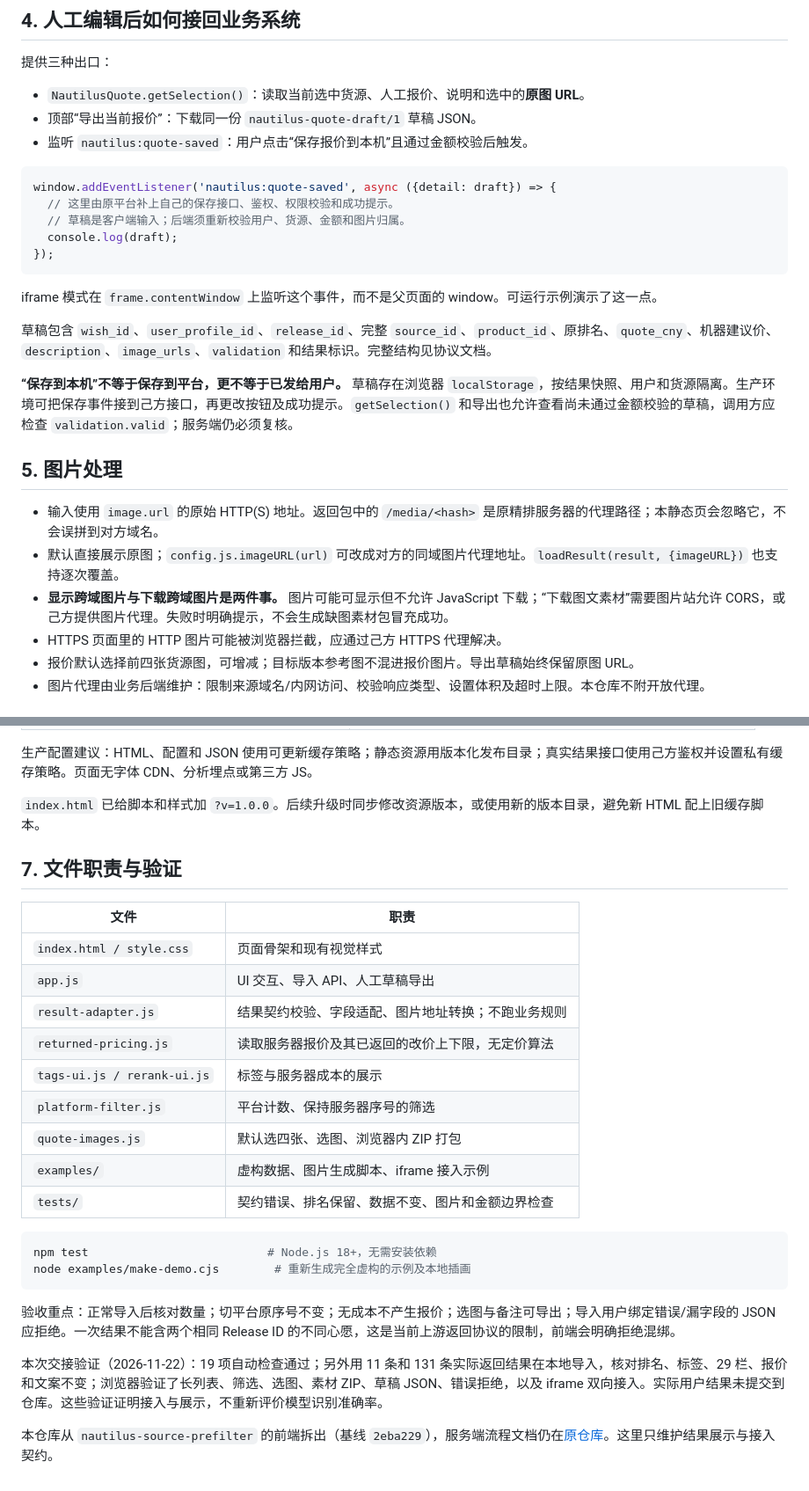
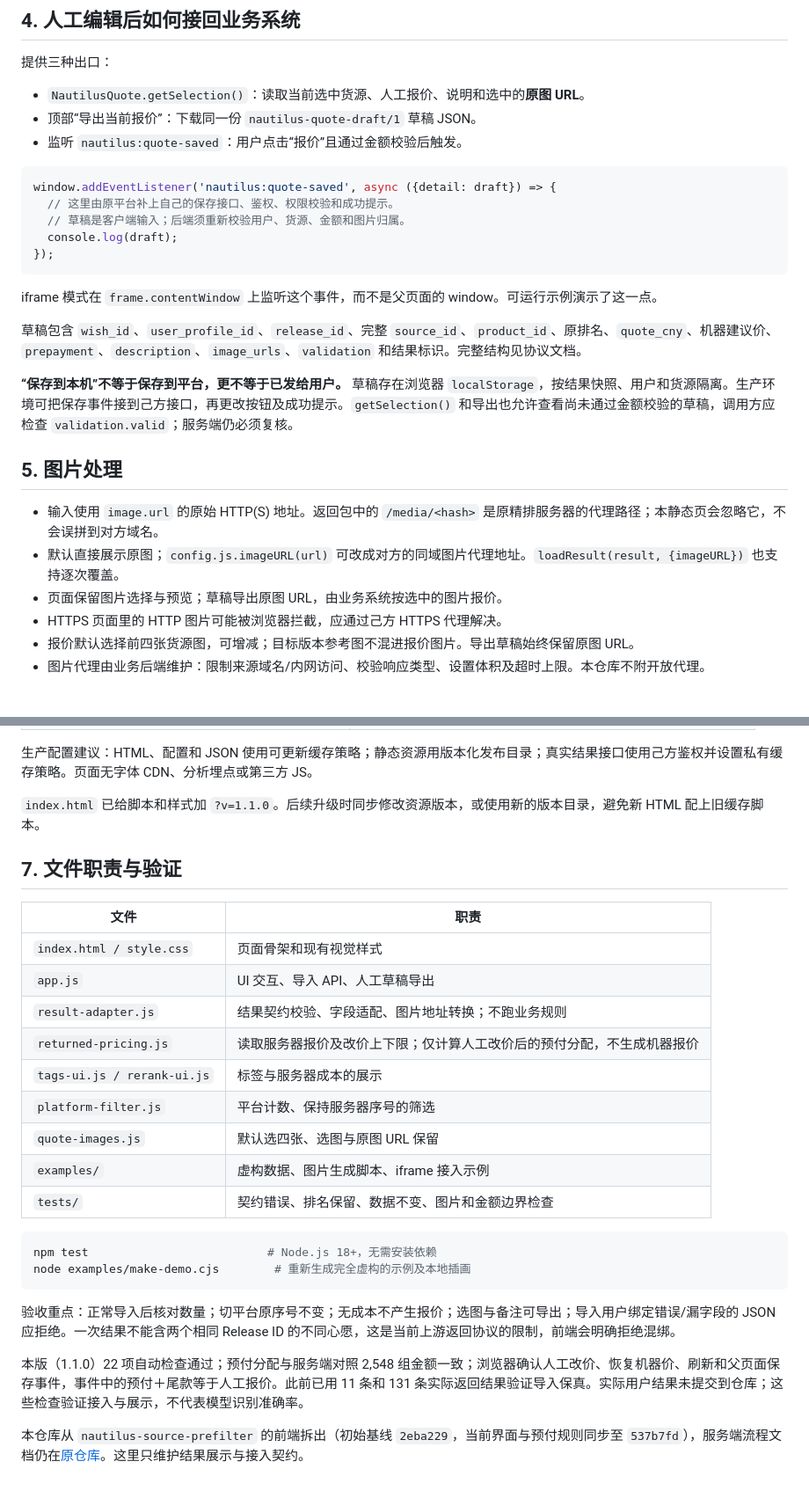
Before and after one commit to yvetteyan7/nautilus-quote-frontend, a Markdown page: README.md, 2 parts joined by grey strips. Shown at 88% size. Drawn GitHub-style.

````diff
--- a/README.md
+++ b/README.md
@@ -125,7 +133,7 @@ frame.addEventListener('load', async () => {
 
 - `NautilusQuote.getSelection()`：读取当前选中货源、人工报价、说明和选中的**原图 URL**。
 - 顶部“导出当前报价”：下载同一份 `nautilus-quote-draft/1` 草稿 JSON。
-- 监听 `nautilus:quote-saved`：用户点击“保存报价到本机”且通过金额校验后触发。
+- 监听 `nautilus:quote-saved`：用户点击“报价”且通过金额校验后触发。
 
 ```js
 window.addEventListener('nautilus:quote-saved', async ({detail: draft}) => {
@@ -137,7 +145,7 @@ window.addEventListener('nautilus:quote-saved', async ({detail: draft}) => {
 
 iframe 模式在 `frame.contentWindow` 上监听这个事件，而不是父页面的 window。可运行示例演示了这一点。
 
-草稿包含 `wish_id`、`user_profile_id`、`release_id`、完整 `source_id`、`product_id`、原排名、`quote_cny`、机器建议价、`description`、`image_urls`、`validation` 和结果标识。完整结构见协议文档。
+草稿包含 `wish_id`、`user_profile_id`、`release_id`、完整 `source_id`、`product_id`、原排名、`quote_cny`、机器建议价、`prepayment`、`description`、`image_urls`、`validation` 和结果标识。完整结构见协议文档。
 
 **“保存到本机”不等于保存到平台，更不等于已发给用户。** 草稿存在浏览器 `localStorage`，按结果快照、用户和货源隔离。生产环境可把保存事件接到己方接口，再更改按钮及成功提示。`getSelection()` 和导出也允许查看尚未通过金额校验的草稿，调用方应检查 `validation.valid`；服务端仍必须复核。
 
@@ -145,7 +153,7 @@ iframe 模式在 `frame.contentWindow` 上监听这个事件，而不是父页
 
 - 输入使用 `image.url` 的原始 HTTP(S) 地址。返回包中的 `/media/<hash>` 是原精排服务器的代理路径；本静态页会忽略它，不会误拼到对方域名。
 - 默认直接展示原图；`config.js.imageURL(url)` 可改成对方的同域图片代理地址。`loadResult(result, {imageURL})` 也支持逐次覆盖。
-- **显示跨域图片与下载跨域图片是两件事。** 图片可能可显示但不允许 JavaScript 下载；“下载图文素材”需要图片站允许 CORS，或己方提供图片代理。失败时明确提示，不会生成缺图素材包冒充成功。
+- 页面保留图片选择与预览；草稿导出原图 URL，由业务系统按选中的图片报价。
 - HTTPS 页面里的 HTTP 图片可能被浏览器拦截，应通过己方 HTTPS 代理解决。
 - 报价默认选择前四张货源图，可增减；目标版本参考图不混进报价图片。导出草稿始终保留原图 URL。
 - 图片代理由业务后端维护：限制来源域名/内网访问、校验响应类型、设置体积及超时上限。本仓库不附开放代理。
@@ -180,7 +188,7 @@ examples/                 # 仅在需要演示时部署；生产可关闭自动
 
 生产配置建议：HTML、配置和 JSON 使用可更新缓存策略；静态资源用版本化发布目录；真实结果接口使用己方鉴权并设置私有缓存策略。页面无字体 CDN、分析埋点或第三方 JS。
 
-`index.html` 已给脚本和样式加 `?v=1.0.0`。后续升级时同步修改资源版本，或使用新的版本目录，避免新 HTML 配上旧缓存脚本。
+`index.html` 已给脚本和样式加 `?v=1.1.0`。后续升级时同步修改资源版本，或使用新的版本目录，避免新 HTML 配上旧缓存脚本。
 
 ## 7. 文件职责与验证
 
@@ -189,10 +197,10 @@ examples/                 # 仅在需要演示时部署；生产可关闭自动
 | `index.html / style.css` | 页面骨架和现有视觉样式 |
 | `app.js` | UI 交互、导入 API、人工草稿导出 |
 | `result-adapter.js` | 结果契约校验、字段适配、图片地址转换；不跑业务规则 |
-| `returned-pricing.js` | 读取服务器报价及其已返回的改价上下限，无定价算法 |
+| `returned-pricing.js` | 读取服务器报价及改价上下限；仅计算人工改价后的预付分配，不生成机器报价 |
 | `tags-ui.js / rerank-ui.js` | 标签与服务器成本的展示 |
 | `platform-filter.js` | 平台计数、保持服务器序号的筛选 |
-| `quote-images.js` | 默认选四张、选图、浏览器内 ZIP 打包 |
+| `quote-images.js` | 默认选四张、选图与原图 URL 保留 |
 | `examples/` | 虚构数据、图片生成脚本、iframe 接入示例 |
 | `tests/` | 契约错误、排名保留、数据不变、图片和金额边界检查 |
 
@@ -203,6 +211,6 @@ node examples/make-demo.cjs        # 重新生成完全虚构的示例及本地
 
 验收重点：正常导入后核对数量；切平台原序号不变；无成本不产生报价；选图与备注可导出；导入用户绑定错误/漏字段的 JSON 应拒绝。一次结果不能含两个相同 Release ID 的不同心愿，这是当前上游返回协议的限制，前端会明确拒绝混绑。
 
-本次交接验证（2026-11-22）：19 项自动检查通过；另外用 11 条和 131 条实际返回结果在本地导入，核对排名、标签、29 栏、报价和文案不变；浏览器验证了长列表、筛选、选图、素材 ZIP、草稿 JSON、错误拒绝，以及 iframe 双向接入。实际用户结果未提交到仓库。这些验证证明接入与展示，不重新评价模型识别准确率。
+本版（1.1.0）22 项自动检查通过；预付分配与服务端对照 2,548 组金额一致；浏览器确认人工改价、恢复机器价、刷新和父页面保存事件，事件中的预付＋尾款等于人工报价。此前已用 11 条和 131 条实际返回结果验证导入保真。实际用户结果未提交到仓库；这些检查验证接入与展示，不代表模型识别准确率。
 
-本仓库从 `nautilus-source-prefilter` 的前端拆出（基线 `2eba229`），服务端流程文档仍在[原仓库](https://github.com/yvetteyan7/nautilus-source-prefilter)。这里只维护结果展示与接入契约。
+本仓库从 `nautilus-source-prefilter` 的前端拆出（初始基线 `2eba229`，当前界面与预付规则同步至 `537b7fd`），服务端流程文档仍在[原仓库](https://github.com/yvetteyan7/nautilus-source-prefilter)。这里只维护结果展示与接入契约。
````
Also changed, not shown: other parts of README.md (+10 -2 lines), docs/json-contract.md (+28 -2 lines), docs/preview.jpg, 9 other files.
